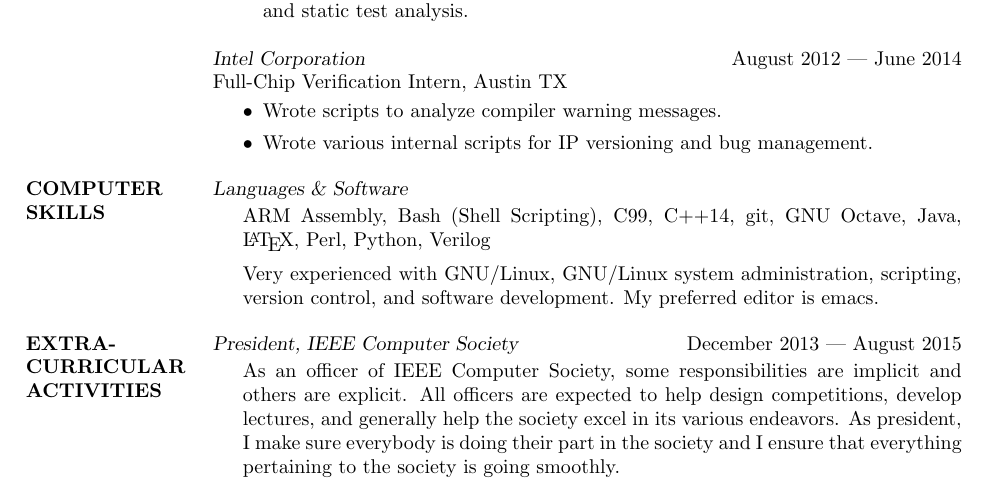
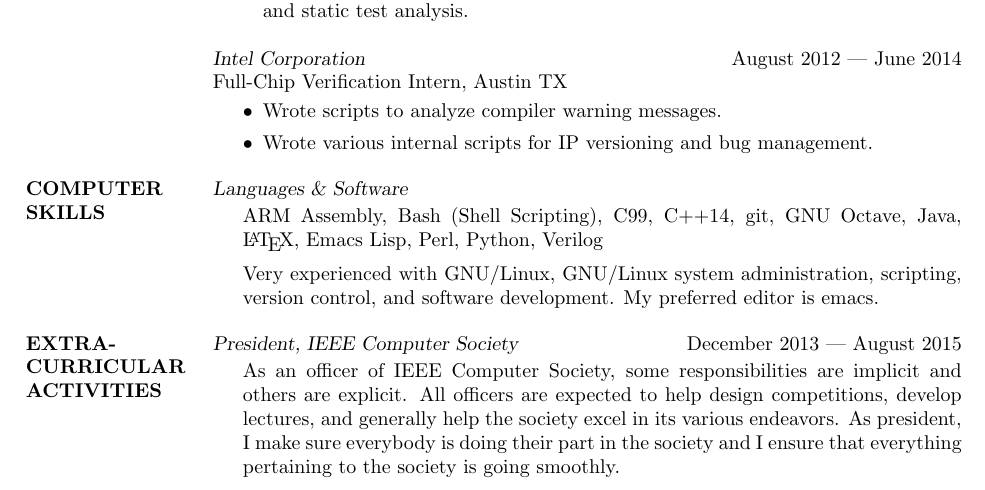
Before and after one commit to hershal/resume, a LaTeX CV (resume.tex): part of the page, cut so that both start at the same text. Compiled offline with pdfLaTeX.

Commit message:
added elisp to languages

```diff
--- a/resume.tex
+++ b/resume.tex
@@ -101,7 +101,7 @@
   \vspace{-1.0em}
   \begin{adjustwidth}{1.5em}{0pt}
     ARM Assembly, Bash (Shell Scripting), C99, C++14, git, GNU Octave,
-    Java, \LaTeX, Perl, Python, Verilog
+    Java, \LaTeX, Emacs Lisp, Perl, Python, Verilog
     \vspace{0.5em} \\
     Very experienced with GNU/Linux, GNU/Linux system administration,
     scripting, version control, and software development. My preferred
```
